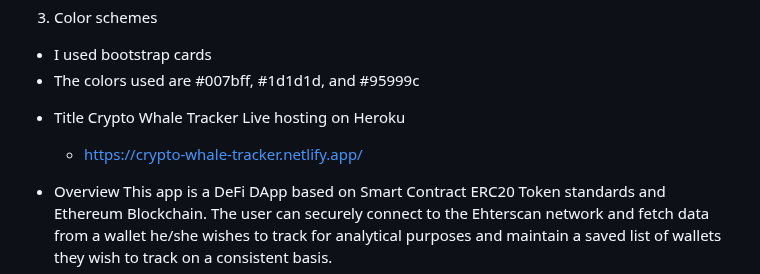
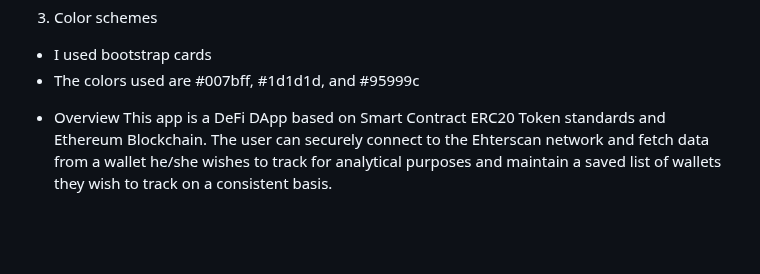
Before and after one commit to Sarankishore24/RJPOLICE_HACK_1401_TeamEternals_12, a Markdown page: README.md, the part around one of its changes. Drawn GitHub-style; blank space fills up the shorter version.

```diff
--- a/README.md
+++ b/README.md
@@ -12,10 +12,6 @@
 3. Color schemes
 - I used bootstrap cards
 - The colors used are #007bff, #1d1d1d, and #95999c
-
-* Title Crypto Whale Tracker
-        Live hosting on Heroku
-    - https://crypto-whale-tracker.netlify.app/
 
 * Overview
 This app is a DeFi DApp based on Smart Contract ERC20 Token standards and Ethereum Blockchain. The user can securely connect to the Ehterscan network and fetch data from a wallet he/she wishes to track for analytical purposes and maintain a saved list of wallets they wish to track on a consistent basis.
```
Also changed, not shown: other parts of README.md (+0 -15 lines).
